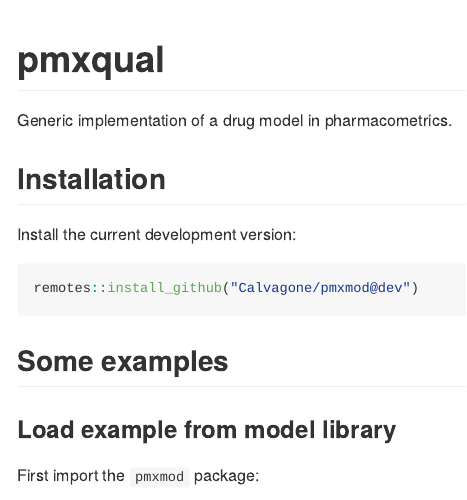
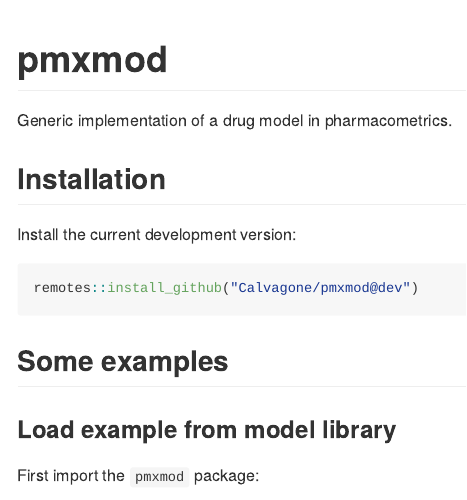
Before and after one commit to Calvagone/campsismod, an R Markdown document (README.Rmd): the page in a window 1100 px wide, from its top. The pictures show the output file README.md that the author committed with the source, drawn offline in the style of GitHub.

Commit message:
Modify title in README.

```diff
--- a/README.Rmd
+++ b/README.Rmd
@@ -5,7 +5,7 @@ author: ""
 output: github_document
 ---
 
-# pmxqual
+# pmxmod
 Generic implementation of a drug model in pharmacometrics.
 
 ## Installation
```
Also changed, not shown: README.md.
